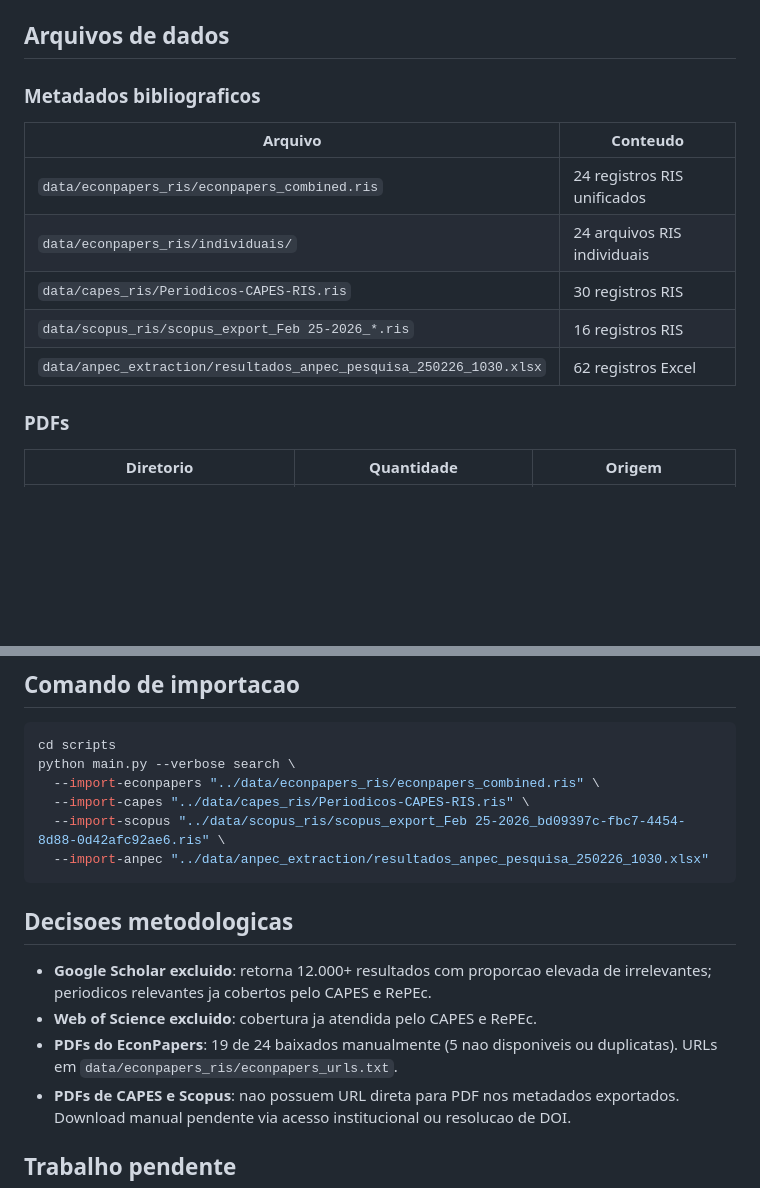
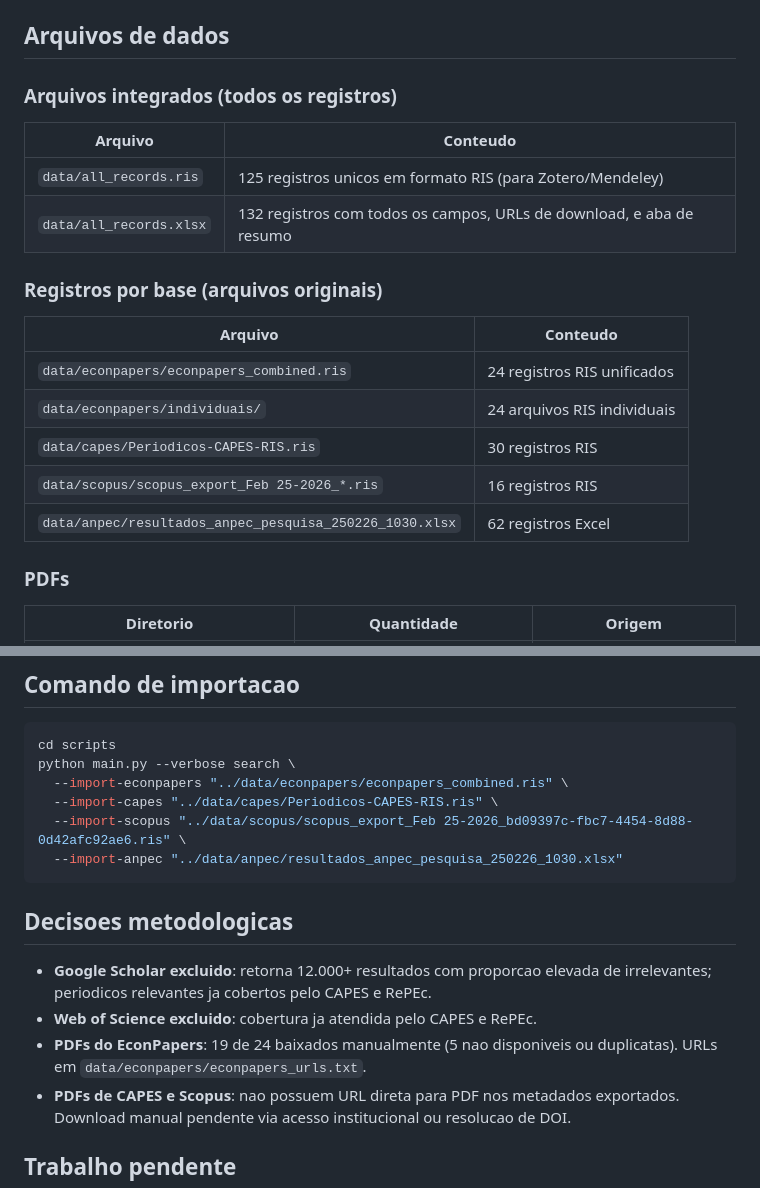
Before and after one commit to hermelino/pndr_survey, a Markdown page: docs/pipeline_extraction.md, 2 parts joined by grey strips. Rendered like a GitHub page; blank space fills up the shorter version.

````diff
--- a/docs/pipeline_extraction.md
+++ b/docs/pipeline_extraction.md
@@ -89,15 +89,22 @@ Arquivo de auditoria: `data/processed/duplicates_removed.csv`
 
 ## Arquivos de dados
 
-### Metadados bibliograficos
+### Arquivos integrados (todos os registros)
 
 | Arquivo | Conteudo |
 |---------|----------|
-| `data/econpapers_ris/econpapers_combined.ris` | 24 registros RIS unificados |
-| `data/econpapers_ris/individuais/` | 24 arquivos RIS individuais |
-| `data/capes_ris/Periodicos-CAPES-RIS.ris` | 30 registros RIS |
-| `data/scopus_ris/scopus_export_Feb 25-2026_*.ris` | 16 registros RIS |
-| `data/anpec_extraction/resultados_anpec_pesquisa_250226_1030.xlsx` | 62 registros Excel |
+| `data/all_records.ris` | 125 registros unicos em formato RIS (para Zotero/Mendeley) |
+| `data/all_records.xlsx` | 132 registros com todos os campos, URLs de download, e aba de resumo |
+
+### Registros por base (arquivos originais)
+
+| Arquivo | Conteudo |
+|---------|----------|
+| `data/econpapers/econpapers_combined.ris` | 24 registros RIS unificados |
+| `data/econpapers/individuais/` | 24 arquivos RIS individuais |
+| `data/capes/Periodicos-CAPES-RIS.ris` | 30 registros RIS |
+| `data/scopus/scopus_export_Feb 25-2026_*.ris` | 16 registros RIS |
+| `data/anpec/resultados_anpec_pesquisa_250226_1030.xlsx` | 62 registros Excel |
 
 ### PDFs
 
@@ -119,17 +126,17 @@ Arquivo de auditoria: `data/processed/duplicates_removed.csv`
 ```bash
 cd scripts
 python main.py --verbose search \
-  --import-econpapers "../data/econpapers_ris/econpapers_combined.ris" \
-  --import-capes "../data/capes_ris/Periodicos-CAPES-RIS.ris" \
-  --import-scopus "../data/scopus_ris/scopus_export_Feb 25-2026_bd09397c-fbc7-4454-8d88-0d42afc92ae6.ris" \
-  --import-anpec "../data/anpec_extraction/resultados_anpec_pesquisa_250226_1030.xlsx"
+  --import-econpapers "../data/econpapers/econpapers_combined.ris" \
+  --import-capes "../data/capes/Periodicos-CAPES-RIS.ris" \
+  --import-scopus "../data/scopus/scopus_export_Feb 25-2026_bd09397c-fbc7-4454-8d88-0d42afc92ae6.ris" \
+  --import-anpec "../data/anpec/resultados_anpec_pesquisa_250226_1030.xlsx"
 ```
 
 ## Decisoes metodologicas
 
 - **Google Scholar excluido**: retorna 12.000+ resultados com proporcao elevada de irrelevantes; periodicos relevantes ja cobertos pelo CAPES e RePEc.
 - **Web of Science excluido**: cobertura ja atendida pelo CAPES e RePEc.
-- **PDFs do EconPapers**: 19 de 24 baixados manualmente (5 nao disponiveis ou duplicatas). URLs em `data/econpapers_ris/econpapers_urls.txt`.
+- **PDFs do EconPapers**: 19 de 24 baixados manualmente (5 nao disponiveis ou duplicatas). URLs em `data/econpapers/econpapers_urls.txt`.
 - **PDFs de CAPES e Scopus**: nao possuem URL direta para PDF nos metadados exportados. Download manual pendente via acesso institucional ou resolucao de DOI.
 
 ## Trabalho pendente
````
Also changed, not shown: README.md (+10 -8 lines).
